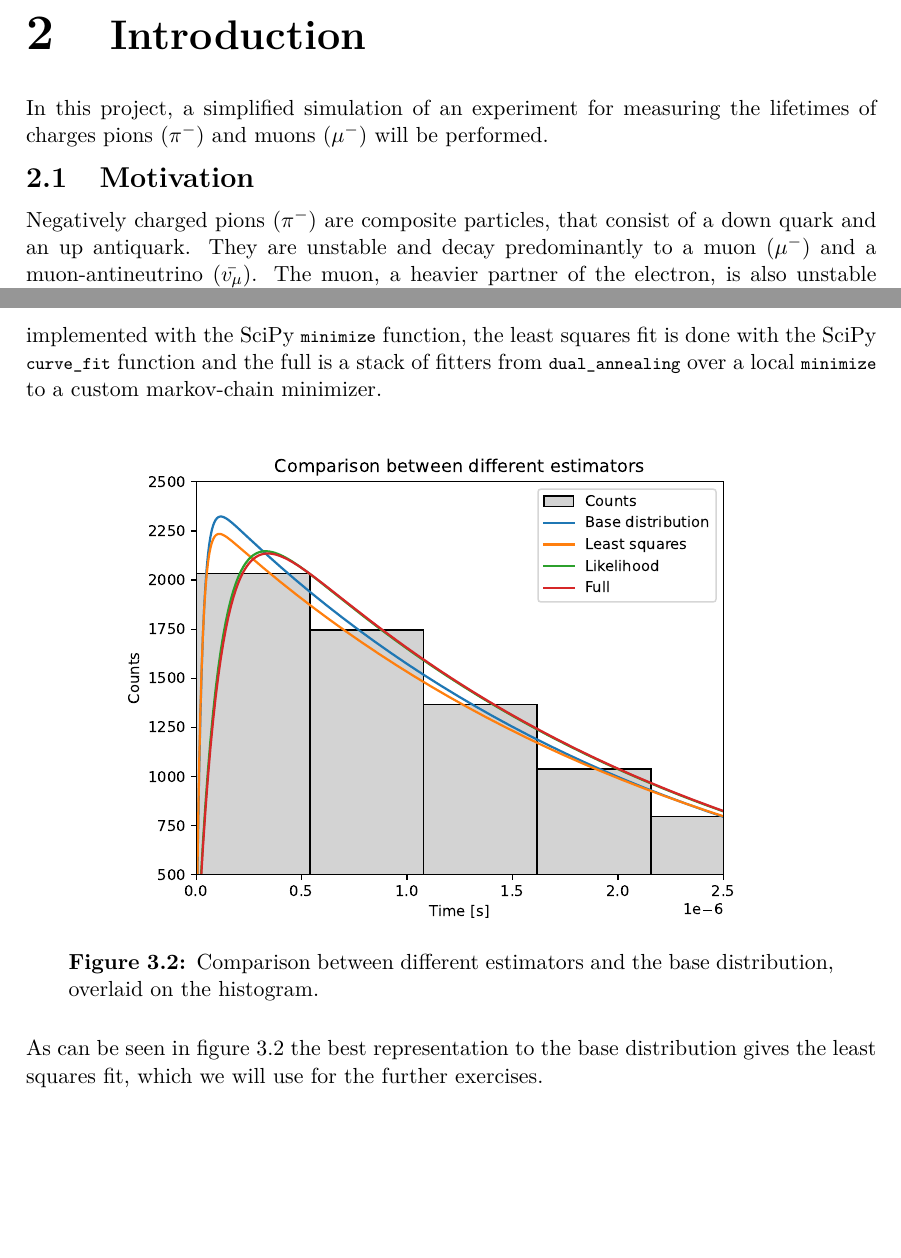
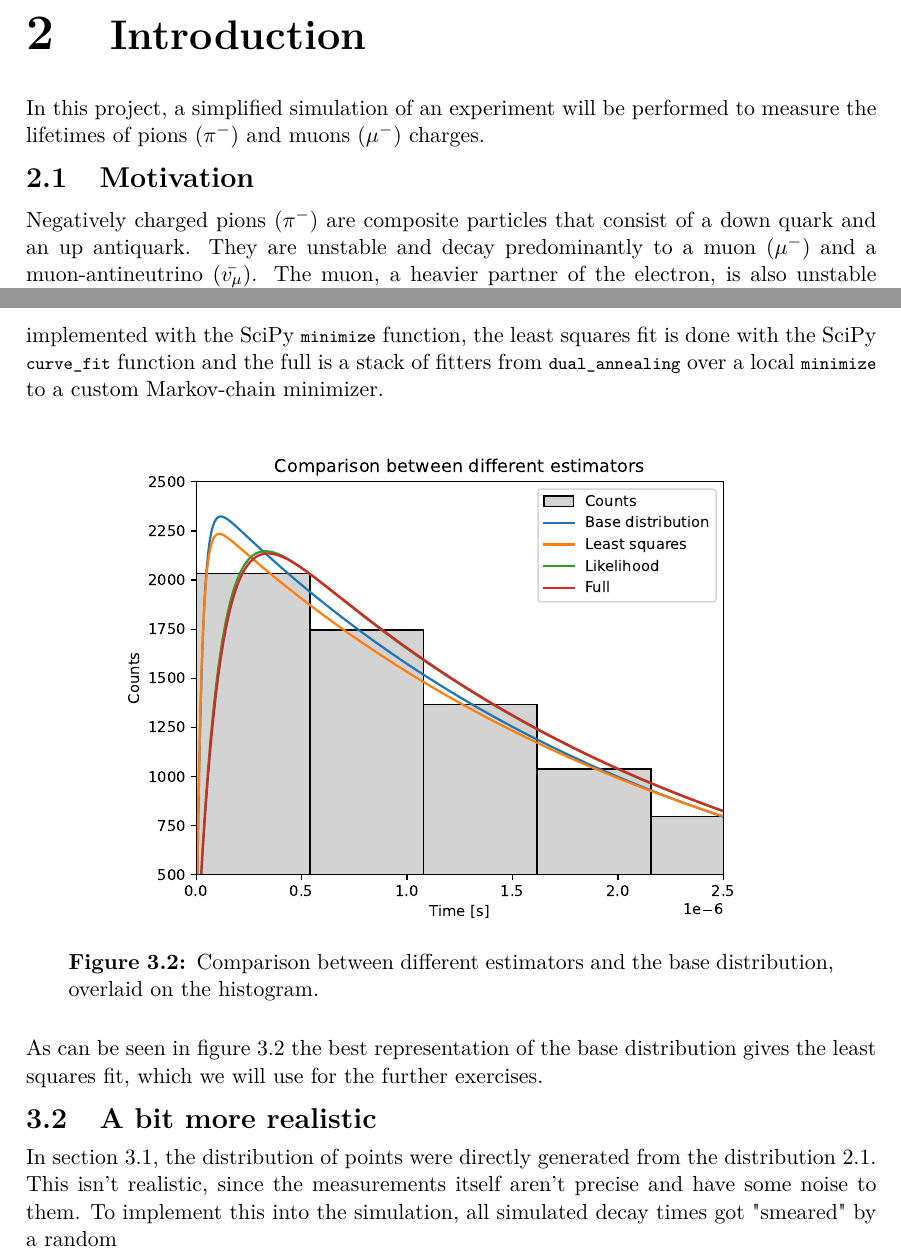
Before and after one commit to kingspoof/PHY241, a LaTeX book (Documentation/main.tex): two parts of pages 4 and 6 of 11, joined at a grey line, cut so that both start at the same text, the shorter picture padded with empty space. Compiled offline with pdfLaTeX.

Commit message:
Updates from Overleaf

```diff
--- a/Documentation/main.tex
+++ b/Documentation/main.tex
@@ -45,17 +45,19 @@
 
 \chapter{Introduction}
 % what we want to do
-In this project, a simplified simulation of an experiment for measuring the lifetimes of charges pions (\pion) and muons (\muon) will be performed.
+In this project, a simplified simulation of an experiment will be performed to measure the lifetimes of pions (\pion) and muons (\muon) charges.
 
 % problem description
 \section{Motivation}
-Negatively charged pions (\pion) are composite particles, that consist of a down quark and an up antiquark. They are unstable and decay predominantly to a muon (\muon) and a muon-antineutrino ($\bar{v_{\mu}}$). The muon, a heavier partner of the electron, is also unstable and decays into an electron (\electron), a muon-neutrino ($v_{\mu}$) and an electron antineutrino ($\bar{v_{e}}$). Neglecting any experimental effects, the time distribution of the \electron produced in the decay chain is given by
+Negatively charged pions (\pion) are composite particles that consist of a down quark and an up antiquark. They are unstable and decay predominantly to a muon (\muon) and a muon-antineutrino ($\bar{v_{\mu}}$). The muon, a heavier partner of the electron, is also unstable and decays into an electron (\electron), a muon-neutrino ($v_{\mu}$) and an electron antineutrino ($\bar{v_{e}}$). Neglecting any experimental effects, the time distribution of the \electron produced in the decay chain is given by
 
 \begin{equation}
     N(t) = \frac{N_0}{\tau_{\mu} - \tau_{\pi}}  \left[ \exp{-\frac{t}{\tau_{\mu}}} - \exp{-\frac{t}{\tau_{\pi}}} \right]
     \label{eq:decay_chain_equation}
 \end{equation}
 
+
+
 Where $\tau_{\mu}$ and $\tau_{\pi}$ are the mean lifetimes of the \muon and \pion respectively. A measurement of this time distribution allows extracting times for $\tau_{\mu}$ and $\tau_{\pi}$.
 
 \section{Setup}
@@ -100,7 +102,7 @@ After we got all points generated, we draw a histogram, figure \ref{fig:histogra
     \label{fig:histogram}
 \end{figure}
 
-Next we fitted back on the generated histogram the distribution, getting values for the lifetimes and corresponding uncertainties. The fitting was supposed to be done via a maximum likelihood fit, but as can be seen in figure \ref{fig:comparison_estimators}, the least squares method gives better results than the maximum likelihood fit. In figure \ref{fig:comparison_estimators} the maximum likelihood fit is implemented with the SciPy \lstinline|minimize| function, the least squares fit is done with the SciPy \lstinline|curve_fit| function and the full is a stack of fitters from \lstinline|dual_annealing| over a local \lstinline|minimize| to a custom markov-chain minimizer.
+Next we fitted back on the generated histogram the distribution, getting values for the lifetimes and corresponding uncertainties. The fitting was supposed to be done via a maximum likelihood fit, but as can be seen in figure \ref{fig:comparison_estimators}, the least squares method gives better results than the maximum likelihood fit. In figure \ref{fig:comparison_estimators} the maximum likelihood fit is implemented with the SciPy \lstinline|minimize| function, the least squares fit is done with the SciPy \lstinline|curve_fit| function and the full is a stack of fitters from \lstinline|dual_annealing| over a local \lstinline|minimize| to a custom Markov-chain minimizer.
 
 \begin{figure}[h]
     \centering
@@ -109,9 +111,11 @@ Next we fitted back on the generated histogram the distribution, getting values
     \label{fig:comparison_estimators}
 \end{figure}
 
-As can be seen in figure \ref{fig:comparison_estimators} the best representation to the base distribution gives the least squares fit, which we will use for the further exercises.
+As can be seen in figure \ref{fig:comparison_estimators} the best representation of the base distribution gives the least squares fit, which we will use for the further exercises.
 
+\section{A bit more realistic}
 
+In section \ref{sec:simple_simulation}, the distribution of points were directly generated from the distribution \ref{eq:decay_chain_equation}. This isn't realistic, since the measurements itself aren't precise and have some noise to them. To implement this into the simulation, all simulated decay times got "smeared" by a random
 
 \chapter{Results}
 % present key results (plots, tables, values)
```
Also changed, not shown: Documentation/main.tex (4 more changed lines).
